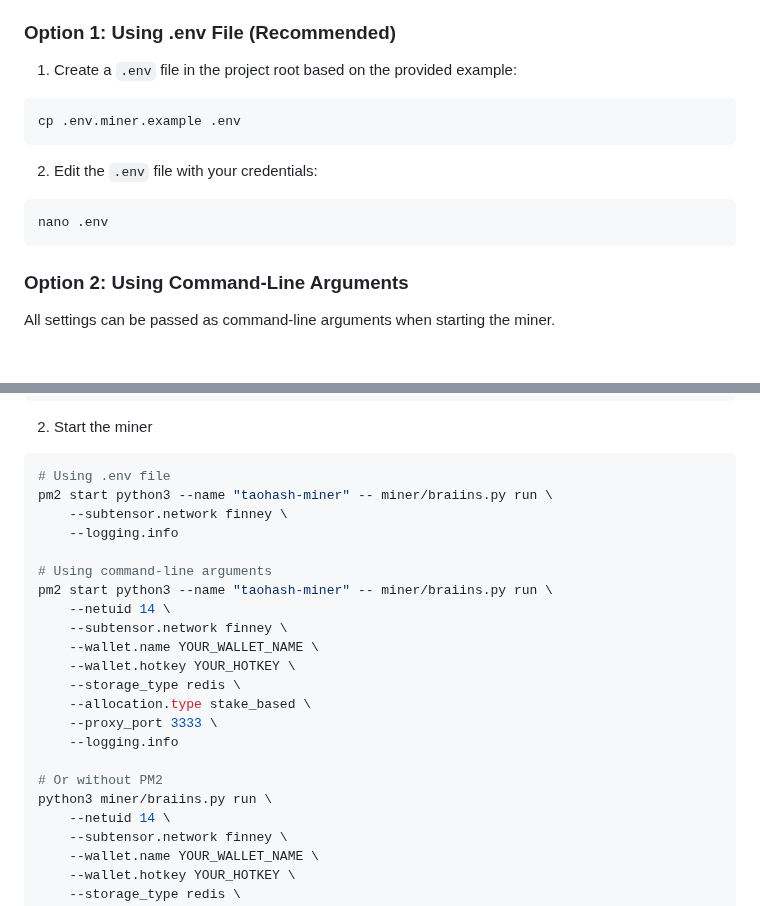
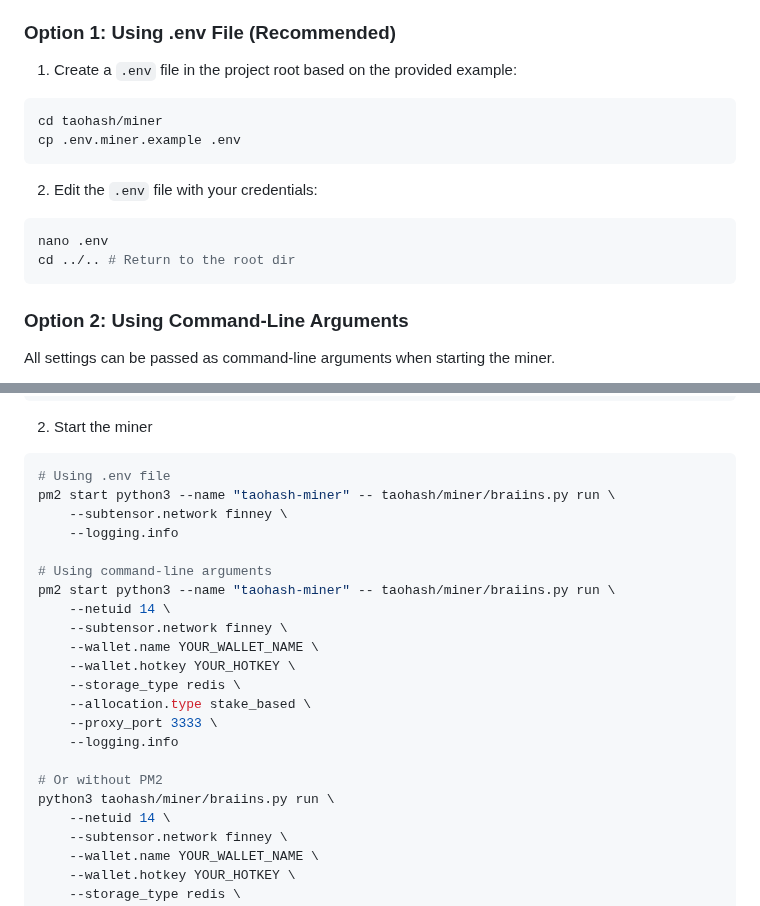
Before and after one commit to latent-to/taohash, a Markdown page: docs/running_braiins_miner.md, 2 parts joined by grey strips. Rendered like a GitHub page; blank space fills up the shorter version.

Commit message:
updates miner docs

````diff
--- a/docs/running_braiins_miner.md
+++ b/docs/running_braiins_miner.md
@@ -121,12 +121,14 @@ You can configure the miner using either a .env file (recommended) or command-li
 ### Option 1: Using .env File (Recommended)
 1. Create a `.env` file in the project root based on the provided example:
 ```bash
+cd taohash/miner
 cp .env.miner.example .env
 ```
 
 2. Edit the `.env` file with your credentials:
 ```bash
 nano .env
+cd ../.. # Return to the root dir
 ```
 ### Option 2: Using Command-Line Arguments
 
@@ -146,12 +148,12 @@ pm2 startup
 2. Start the miner
 ```bash
 # Using .env file
-pm2 start python3 --name "taohash-miner" -- miner/braiins.py run \
+pm2 start python3 --name "taohash-miner" -- taohash/miner/braiins.py run \
     --subtensor.network finney \
     --logging.info
 
 # Using command-line arguments
-pm2 start python3 --name "taohash-miner" -- miner/braiins.py run \
+pm2 start python3 --name "taohash-miner" -- taohash/miner/braiins.py run \
     --netuid 14 \
     --subtensor.network finney \
     --wallet.name YOUR_WALLET_NAME \
@@ -162,7 +164,7 @@ pm2 start python3 --name "taohash-miner" -- miner/braiins.py run \
     --logging.info
 
 # Or without PM2
-python3 miner/braiins.py run \
+python3 taohash/miner/braiins.py run \
     --netuid 14 \
     --subtensor.network finney \
     --wallet.name YOUR_WALLET_NAME \
````
